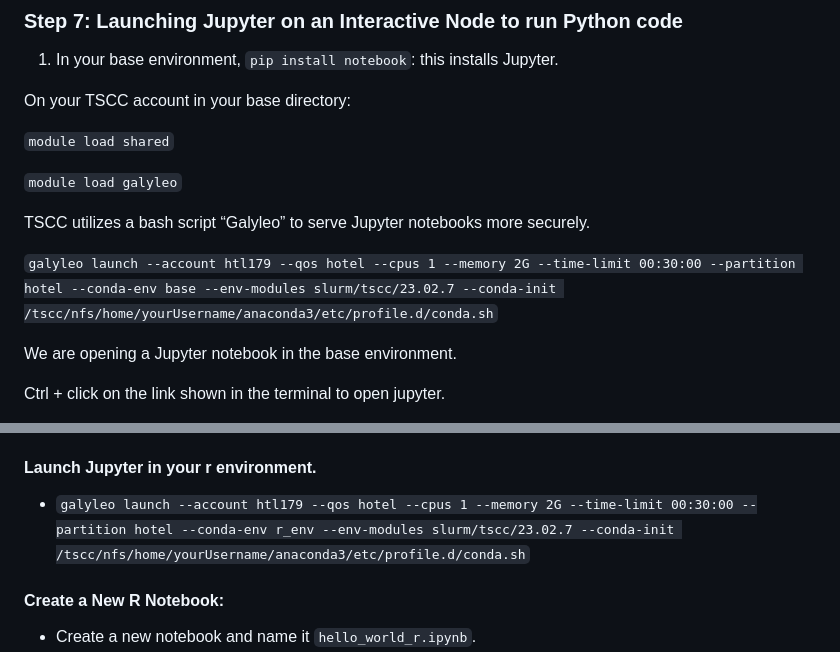
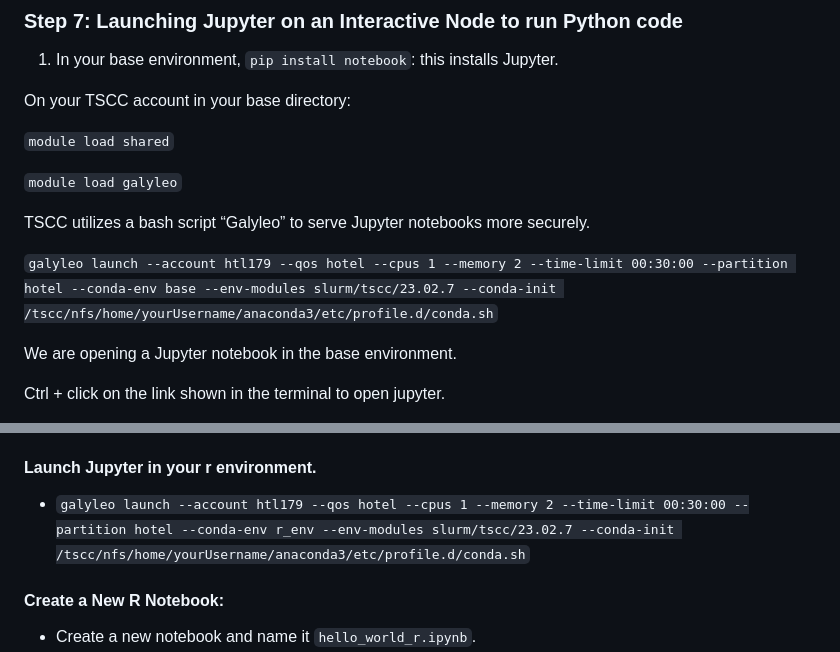
Before and after one commit to cartercompbio/PSTP_bootcamp_2026, a Markdown page: Modules/Day_1/Day1_Part1_Using_HPC.md, 2 parts joined by grey strips. Rendered like a GitHub page.

```diff
--- a/Modules/Day_1/Day1_Part1_Using_HPC.md
+++ b/Modules/Day_1/Day1_Part1_Using_HPC.md
@@ -84,7 +84,7 @@ On your TSCC account in your base directory:
 
 TSCC utilizes a bash script “Galyleo” to serve Jupyter notebooks more securely.
 
-`galyleo launch --account htl179 --qos hotel --cpus 1 --memory 2G --time-limit 00:30:00 --partition hotel --conda-env base --env-modules slurm/tscc/23.02.7 --conda-init /tscc/nfs/home/yourUsername/anaconda3/etc/profile.d/conda.sh`
+`galyleo launch --account htl179 --qos hotel --cpus 1 --memory 2 --time-limit 00:30:00 --partition hotel --conda-env base --env-modules slurm/tscc/23.02.7 --conda-init /tscc/nfs/home/yourUsername/anaconda3/etc/profile.d/conda.sh`
 
 We are opening a Jupyter notebook in the base environment.
 
@@ -138,7 +138,7 @@ Save your work.
 - Quit R with `q()`.
 
 #### Launch Jupyter in your r environment.
-- `galyleo launch --account htl179 --qos hotel --cpus 1 --memory 2G --time-limit 00:30:00 --partition hotel --conda-env r_env --env-modules slurm/tscc/23.02.7 --conda-init /tscc/nfs/home/yourUsername/anaconda3/etc/profile.d/conda.sh`
+- `galyleo launch --account htl179 --qos hotel --cpus 1 --memory 2 --time-limit 00:30:00 --partition hotel --conda-env r_env --env-modules slurm/tscc/23.02.7 --conda-init /tscc/nfs/home/yourUsername/anaconda3/etc/profile.d/conda.sh`
 
 #### Create a New R Notebook:
 - Create a new notebook and name it `hello_world_r.ipynb`.
```
